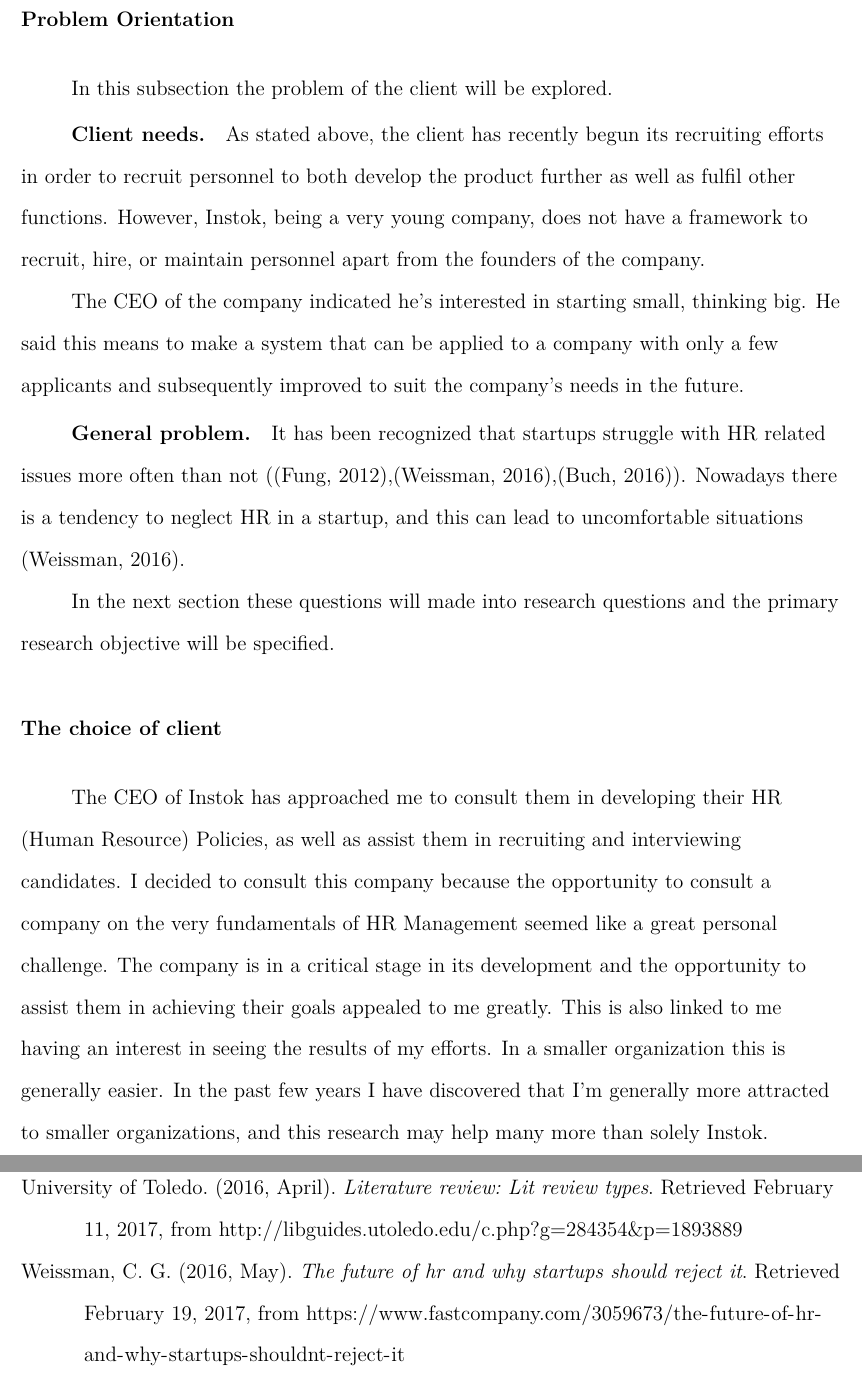
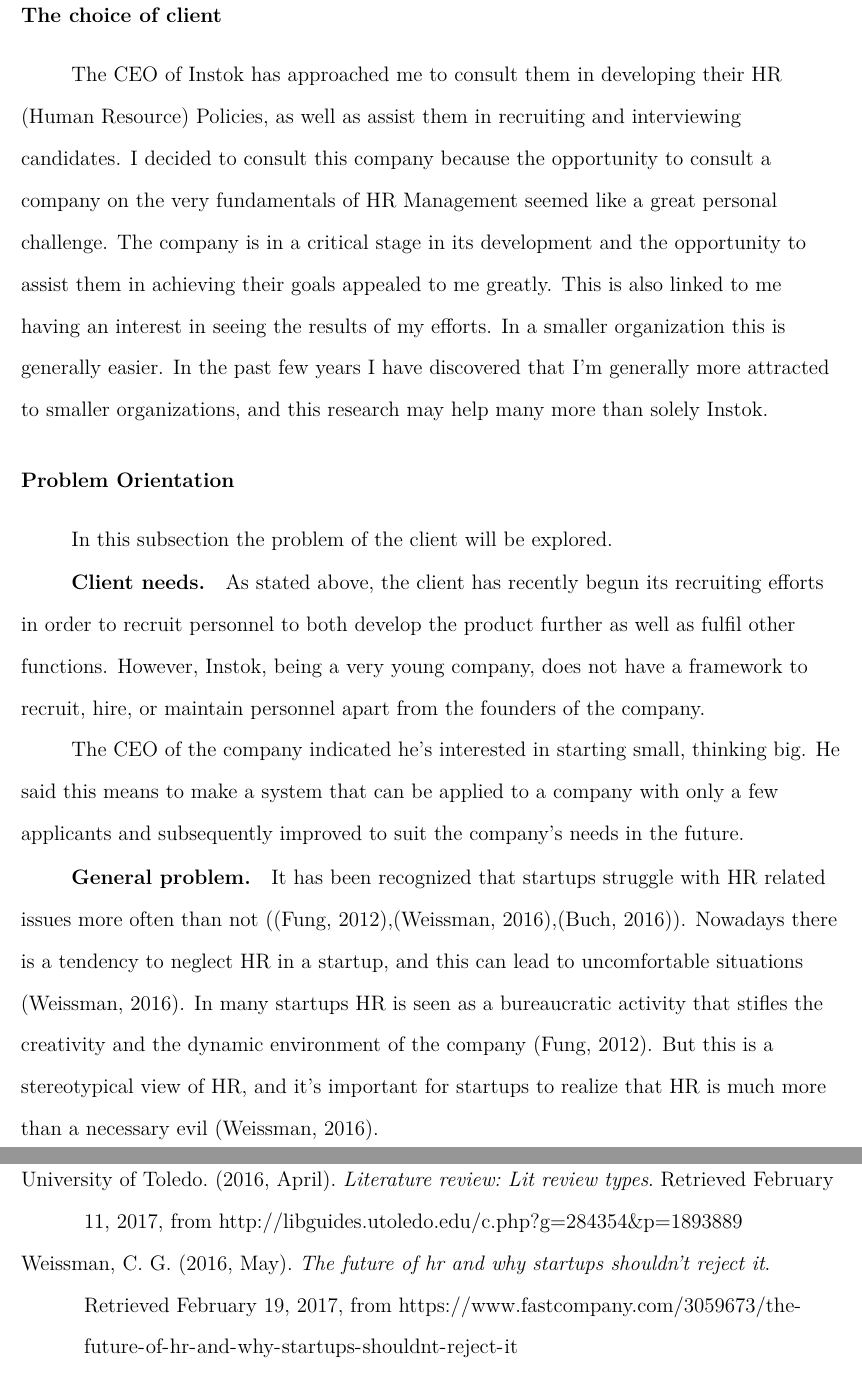
Before and after one commit to Casz146/GA, a LaTeX paper (161214 Plan of Approach.tex, which reads bibliography.bib): two parts of pages 4 and 11 of 12, joined at a grey line, cut so that both start at the same text. Compiled offline with pdfLaTeX.

Commit message:
After editing only one paragraph

```diff
--- a/161214 Plan of Approach.tex
+++ b/161214 Plan of Approach.tex
@@ -67,17 +67,17 @@ Instok will provide their customers with a mobile application and website that a
 According to research of Instok, this is an entirely untapped market. Conversations with store owners and managers have shown that this is a problem that has existed for many years, and nobody has found a sustainable solution. Some of the larger chains have set up their own outlets, but many smaller store chains and privately owned stores don't have the capital to do this. For them items in their stock are sleeping capital \parencite{SNELL2009} and some store managers have mentioned that they have items in their stock that have been there for over a year.\\
 Instok's product is still under development, and Instok has recently started recruiting programmers to fulfil its product development needs.
 
+\subsection{The choice of client}
+The CEO of Instok has approached me to consult them in developing their HR (Human Resource) Policies, as well as assist them in recruiting and interviewing candidates. I decided to consult this company because the opportunity to consult a company on the very fundamentals of HR Management seemed like a great personal challenge. The company is in a critical stage in its development and the opportunity to assist them in achieving their goals appealed to me greatly. This is also linked to me having an interest in seeing the results of my efforts. In a smaller organization this is generally easier. In the past few years I have discovered that I'm generally more attracted to smaller organizations, and this research may help many more than solely Instok.
+
 \subsection{Problem Orientation}
 In this subsection the problem of the client will be explored.\\
+
 \subsubsection{Client needs}
 As stated above, the client has recently begun its recruiting efforts in order to recruit personnel to both develop the product further as well as fulfil other functions. However, Instok, being a very young company, does not have a framework to recruit, hire, or maintain personnel apart from the founders of the company. \\
 The CEO of the company indicated he's interested in starting small, thinking big. He said this means to make a system that can be applied to a company with only a few applicants and subsequently improved to suit the company's needs in the future.
 
-\subsubsection{General problem} It has been recognized that startups struggle with HR related issues more often than not (\parencite{FUNG2012},\parencite{WEISSMAN2016},\parencite{BUCH2016}). Nowadays there is a tendency to neglect HR in a startup, and this can lead to uncomfortable situations \parencite{WEISSMAN2016}.  \\
-In the next section these questions will made into research questions and the primary research objective will be specified.
-
-\subsection{The choice of client}
-The CEO of Instok has approached me to consult them in developing their HR (Human Resource) Policies, as well as assist them in recruiting and interviewing candidates. I decided to consult this company because the opportunity to consult a company on the very fundamentals of HR Management seemed like a great personal challenge. The company is in a critical stage in its development and the opportunity to assist them in achieving their goals appealed to me greatly. This is also linked to me having an interest in seeing the results of my efforts. In a smaller organization this is generally easier. In the past few years I have discovered that I'm generally more attracted to smaller organizations, and this research may help many more than solely Instok.
+\subsubsection{General problem} It has been recognized that startups struggle with HR related issues more often than not (\parencite{FUNG2012},\parencite{WEISSMAN2016},\parencite{BUCH2016}). Nowadays there is a tendency to neglect HR in a startup, and this can lead to uncomfortable situations \parencite{WEISSMAN2016}. In many startups HR is seen as a bureaucratic activity that stifles the creativity and the dynamic environment of the company \parencite{FUNG2012}. But this is a stereotypical view of HR, and it's important for startups to realize that HR is much more than a necessary evil \parencite{WEISSMAN2016}.
 
 \section{Research Objective}
 In order to consult Instok on its HR policies, it's important to create a primary objective for the project. In this project, HR policies are defined by \cite{HRCA2016} as:
--- a/bibliography.bib
+++ b/bibliography.bib
@@ -143,7 +143,7 @@
 
 @online{WEISSMAN2016,
   author = {Cale Guthrie Weissman},
-  title = {The Future of HR And Why Startups Should Reject It},
+  title = {The Future of HR And Why Startups Shouldn't Reject It},
   year = {2016},
   month = {May},
   day = {10},
```
Also changed, not shown: 161214 Plan of Approach.bbl, 161214 Plan of Approach.pdf, 6 other files.
